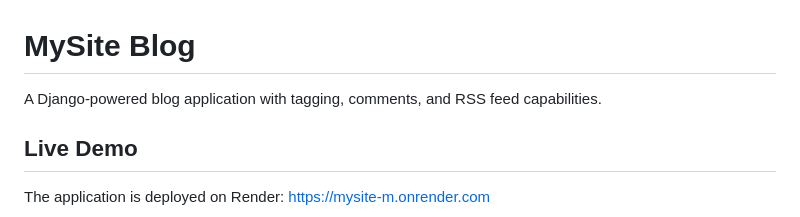
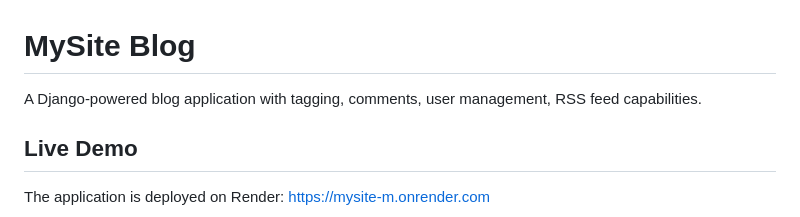
Before and after one commit to konmez/mysite_m, a Markdown page: README.md, the part around the change. Drawn GitHub-style.

```diff
--- a/README.md
+++ b/README.md
@@ -1,6 +1,6 @@
 # MySite Blog
 
-A Django-powered blog application with tagging, comments, and RSS feed capabilities.
+A Django-powered blog application with tagging, comments, user management, RSS feed capabilities.
 
 ## Live Demo
 
```
